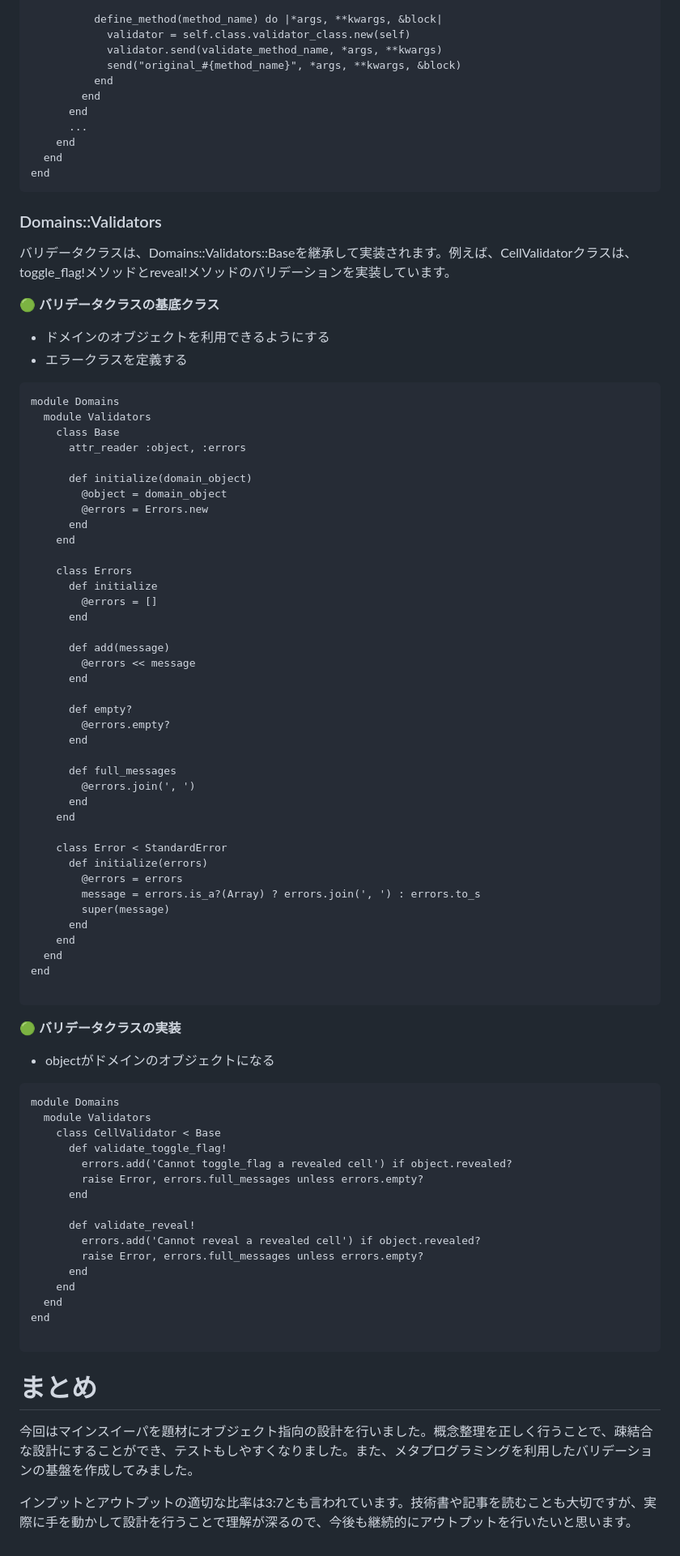
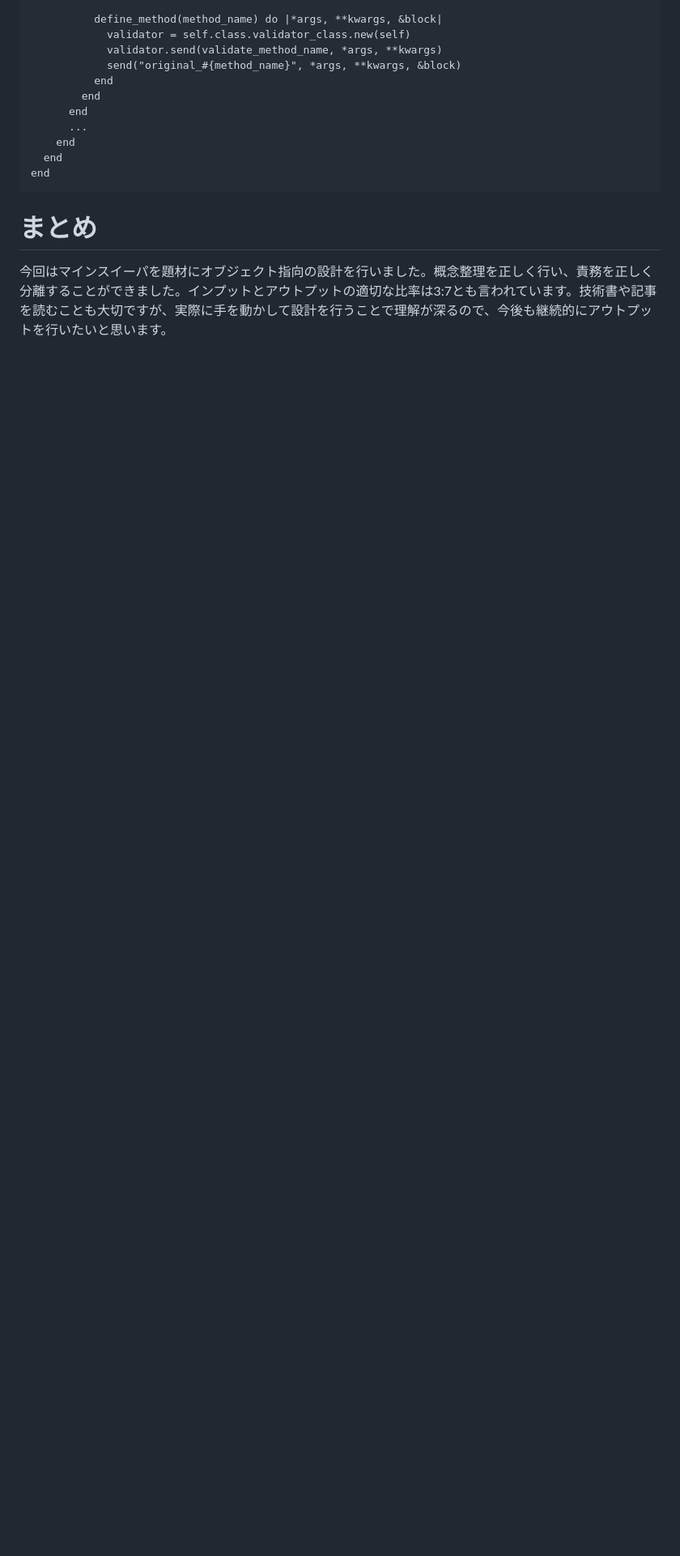
Before and after one commit to Yuhi-Sato/minesweeper, a Markdown page: articles/062cf4f30b083d.md, the part around the change printed below. Shown: that part at 81% size. Rendered like a GitHub page; blank space fills up the shorter version.

Commit message:
fix: 🐛 番外編を修正

````diff
--- a/articles/062cf4f30b083d.md
+++ b/articles/062cf4f30b083d.md
@@ -552,76 +587,5 @@ module Domains
 end
 ```
 
-### Domains::Validators
-
-バリデータクラスは、Domains::Validators::Baseを継承して実装されます。例えば、CellValidatorクラスは、toggle_flag!メソッドとreveal!メソッドのバリデーションを実装しています。
-
-**🟢 バリデータクラスの基底クラス**
-- ドメインのオブジェクトを利用できるようにする
-- エラークラスを定義する
-```ruby:validators/base.rb
-module Domains
-  module Validators
-    class Base
-      attr_reader :object, :errors
-
-      def initialize(domain_object)
-        @object = domain_object
-        @errors = Errors.new
-      end
-    end
-
-    class Errors
-      def initialize
-        @errors = []
-      end
-
-      def add(message)
-        @errors << message
-      end
-
-      def empty?
-        @errors.empty?
-      end
-
-      def full_messages
-        @errors.join(', ')
-      end
-    end
-
-    class Error < StandardError
-      def initialize(errors)
-        @errors = errors
-        message = errors.is_a?(Array) ? errors.join(', ') : errors.to_s
-        super(message)
-      end
-    end
-  end
-end
-
-```
-
-**🟢 バリデータクラスの実装**
-- objectがドメインのオブジェクトになる
-```ruby:validators/cell_validator.rb
-module Domains
-  module Validators
-    class CellValidator < Base
-      def validate_toggle_flag!
-        errors.add('Cannot toggle_flag a revealed cell') if object.revealed?
-        raise Error, errors.full_messages unless errors.empty?
-      end
-
-      def validate_reveal!
-        errors.add('Cannot reveal a revealed cell') if object.revealed?
-        raise Error, errors.full_messages unless errors.empty?
-      end
-    end
-  end
-end
-
-```
 # まとめ
-今回はマインスイーパを題材にオブジェクト指向の設計を行いました。概念整理を正しく行うことで、疎結合な設計にすることができ、テストもしやすくなりました。また、メタプログラミングを利用したバリデーションの基盤を作成してみました。
-
-インプットとアウトプットの適切な比率は3:7とも言われています。技術書や記事を読むことも大切ですが、実際に手を動かして設計を行うことで理解が深るので、今後も継続的にアウトプットを行いたいと思います。
+今回はマインスイーパを題材にオブジェクト指向の設計を行いました。概念整理を正しく行い、責務を正しく分離することができました。インプットとアウトプットの適切な比率は3:7とも言われています。技術書や記事を読むことも大切ですが、実際に手を動かして設計を行うことで理解が深るので、今後も継続的にアウトプットを行いたいと思います。
````
Also changed, not shown: other parts of articles/062cf4f30b083d.md (+43 -8 lines).
